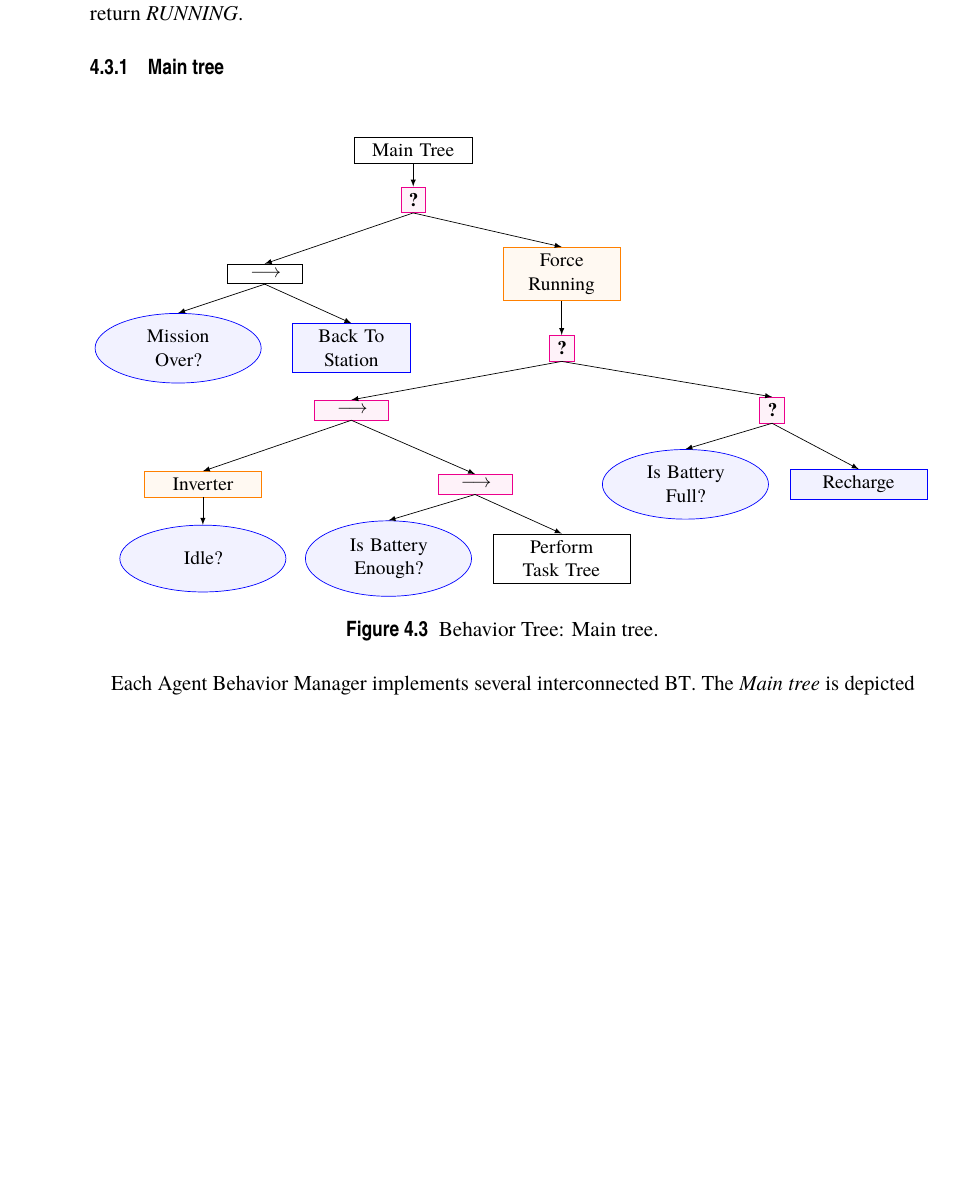
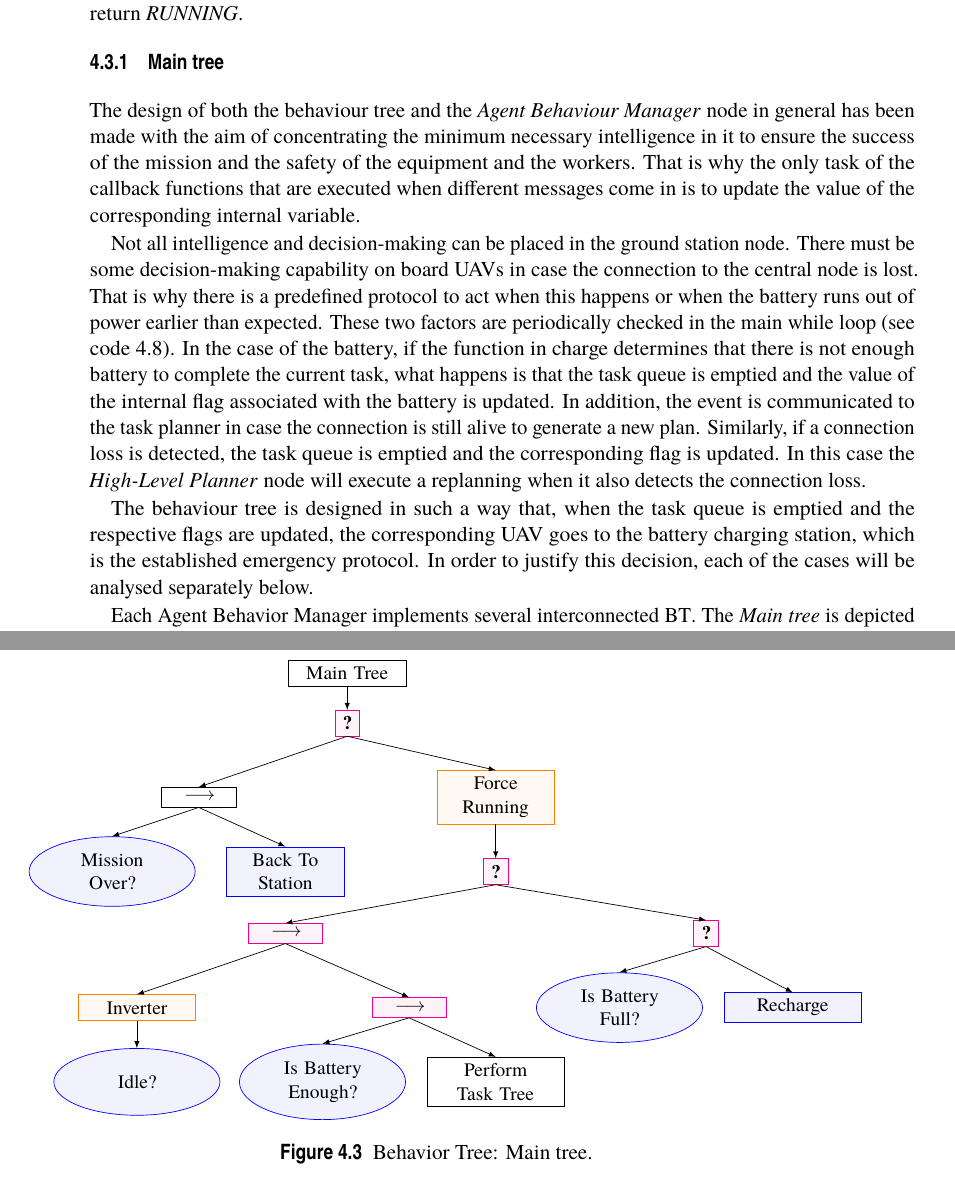
Before and after one commit to alvcalmat/TFM, a LaTeX thesis (TFM.tex, which reads DesignOfTheProposedSolution/DesignOfTheProposedSolution.tex): part of page 42 of 63 before the commit and two parts of pages 42 and 43 of 63 after it, the two joined at a grey line, cut so that both start at the same text, the shorter picture padded with empty space. The pictures show the PDF file TFM.pdf that the author committed with the source.

```diff
--- a/DesignOfTheProposedSolution/DesignOfTheProposedSolution.tex
+++ b/DesignOfTheProposedSolution/DesignOfTheProposedSolution.tex
@@ -393,19 +384,20 @@
     \label{fig:CounterRunImagenes}
 \end{figure}
 
-%% Del WP7_Scenarios: Funcionamientos de los BT (va con la imagen anterior)
  Behaviour Trees are made up of \emph{Control} nodes, \emph{Decorator} nodes, and \emph{Leaf} nodes. \emph{Control} nodes could be either \emph{Fallback} nodes, represented with a question mark (see subfigure \ref{subfig:Fallback}), which try success calling one by one each of their children; or \emph{Sequence} nodes, represented with an arrow (see subfigure \ref{subfig:Sequence}), which call their children in order if the previous one have succeded. \emph{Fallback} nodes return \emph{SUCCESS} if one of its children does it, \emph{FAILURE} if none of them return \emph{SUCCESS}, and \emph{RUNNING} if one of its children returns \emph{RUNNING}. On the other hand, \emph{Sequence} nodes return \emph{SUCCESS} when all children have been called in order and have returned \emph{SUCCESS}. If any of them returns \emph{FAILURE}, the sequence is broken and the \emph{Sequence} node returns \emph{FAILURE} too. When a child returns \emph{RUNNING}, \emph{Sequence} node does it too. \emph{Control} nodes are represented in a black rectangular box when they are the standard ones (see subfigure \ref{subfig:Common}), but they could also be \emph{Reactive} control nodes, represented by a magenta box (see subfigure \ref{subfig:Reactive}), which means that its already called children will be called again in the next iteration. This is very useful for generating behaviours where an action is constantly reattempted, or where it is necessary to check that the necessary conditions are still met. A \emph{Child} node could be another \emph{Control} node, a \emph{Decorator} node, a \emph{Leaf} node or a whole sub-tree. A \emph{Decorator} node, represented in an orange box (see subfigure \ref{subfig:Decorator}), can only have one child (of any type) and its function is programmable (e.g., modifying its child result or retrying calling its child a number of times). \emph{Leaf} nodes, represented in blue, could be \emph{Condition} nodes, represented in a blue elliptical shaped box (see subfigure \ref{subfig:Condition}), that check a condition and return either \emph{SUCCESS} or \emph{FAILURE}; or \emph{Action} nodes, represented in a blue rectangular box (see subfigure \ref{subfig:Action}), that execute code that take longer to execute and therefore these nodes could also return \emph{RUNNING}.
 
 \subsection{Main tree}
 \label{sec:MainTree}
-%%% Recalcar que se ha hecho de forma que toda la inteligencia y las decisiones estén y se tomen en el planner
-%% Callbacks: newTaskList, positionCallback, batteryCallback, stateCallback, missionOverCallback, beaconCallback. Solo actualizan el valor de variables internas.
-%% checkBeaconTimeout comprueba si ha habido timeout o no, vacía la cola si sí y actualiza el valor del flag interno.
-% isBatteryEnough comprueba si hay batería suficiente para terminar la tarea actual, vacía la cola si no la hay y actualiza el valor del flag interno.
-% El diseño tanto del árbol de comportamiento como del noddo \emph{Agent Behavior Manager} en general se ha hecho con la intencion de concentrar la mínima inteliegencia necesaria en él que asegure el éxito de la misión y la seguridad del equipo y los trabajadores.
-% Decisiones (solo la de la batería, el resto en planner)
-% Replanificaciones.
-% Que hacen los callbacks
+The design of both the behaviour tree and the \emph{Agent Behaviour Manager} node in general has been made with the aim of concentrating the minimum necessary intelligence in it to ensure the success of the mission and the safety of the equipment and the workers. That is why the only task of the callback functions that are executed when different messages come in is to update the value of the corresponding internal variable.
+
+Not all intelligence and decision-making can be placed in the ground station node. There must be some decision-making capability on board \glspl{UAV} in case the connection to the central node is lost. That is why there is a predefined protocol to act when this happens or when the battery runs out of power earlier than expected. These two factors are periodically checked in the main while loop (see code \ref{ps:GeneralAgent}). In the case of the battery, if the function in charge determines that there is not enough battery to complete the current task, what happens is that the task queue is emptied and the value of the internal flag associated with the battery is updated. In addition, the event is communicated to the task planner in case the connection is still alive to generate a new plan. Similarly, if a connection loss is detected, the task queue is emptied and the corresponding flag is updated. In this case the \emph{High-Level Planner} node will execute a replanning when it also detects the connection loss.
+
+The behaviour tree is designed in such a way that, when the task queue is emptied and the respective flags are updated, the corresponding \gls{UAV} goes to the battery charging station, which is the established emergency protocol. In order to justify this decision, each of the cases will be analysed separately below.
+
+% En caso de que la conexión entre ambos nodos siga activa pero no se tenga batería suficiente, el objetivo del plan de emergencia es eliminar riesgos sobre el UAV mientras el \emph{High-Level Planner} genera instrucciones nuevas. Además, es probable que el nuevo plan involucre como primer paso recargar la batería. Por otro lado, existe la posibilidad de que en este momento se pierda la conexión.
+
+% El peligro de la pérdida de conexión es que el \emph{High-Level Planner} replanificará la misión sin contar con el ACW desconectado, por lo que las tareas antes asignadas a él serán ejecutadas ahora por otros. Si en este escenario el ACW desconectado sigue con el último plan asignado, se podrían producir colisiones por ejemplo. El protocolo de emergencia asegura que el UAV desconectado no interfiera en los nuevos planes. Además, de esta forma se aprovecha el tiempo que transcurra hasta que la conexión se reestablezca recargando la batería, lo cual es positivo para la misión.
+
 
 %%% Hablar aqui dentro de como se gestionan las desconexiones, la batería y las replanificaciones
 %% Protocolo de desconexión
```
Also changed, not shown: TFM.gls (deleted), TFM.pdf, DesignOfTheProposedSolution/DesignOfTheProposedSolution.tex (13 more changed lines), 5 other files.
